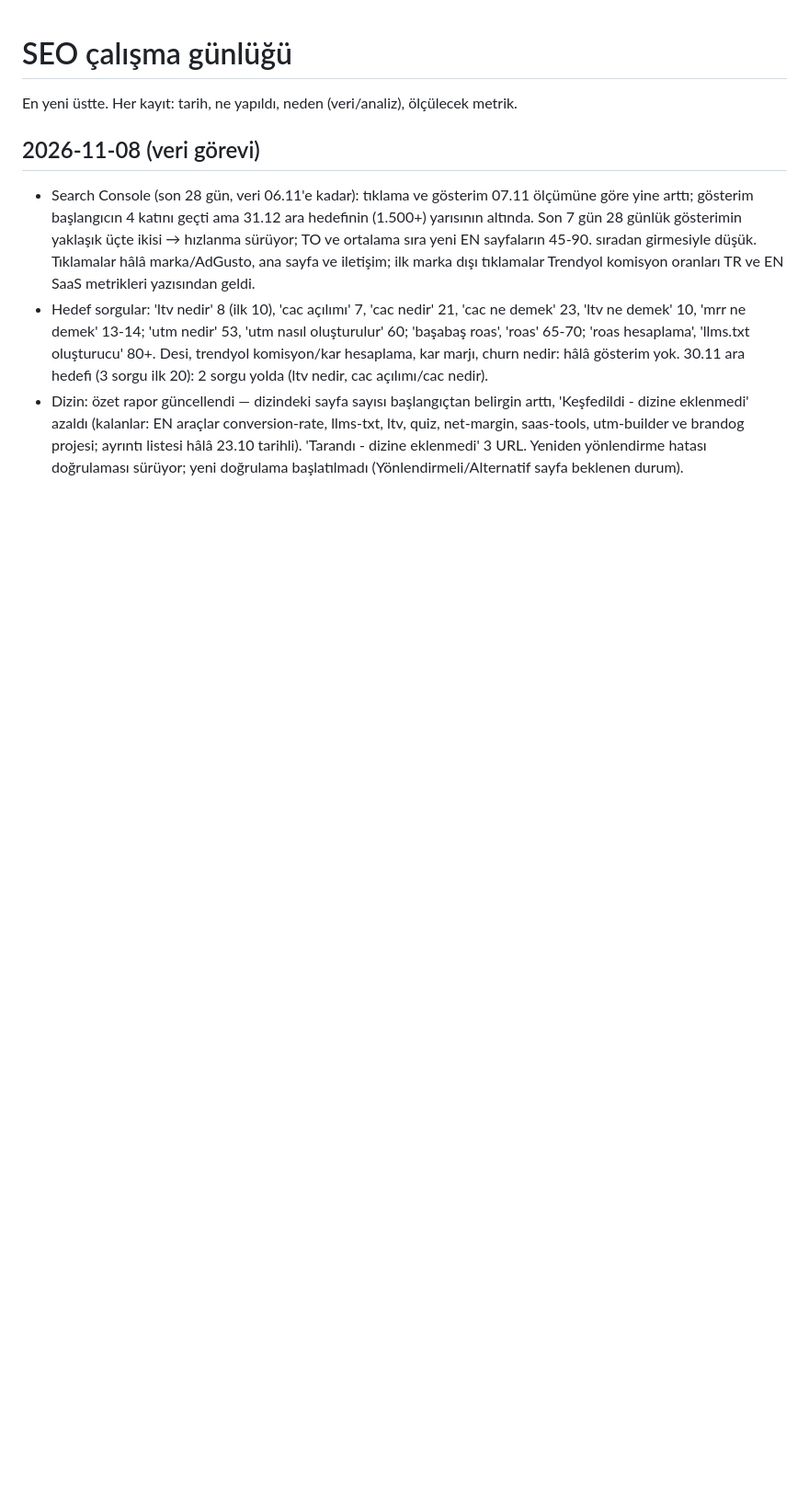
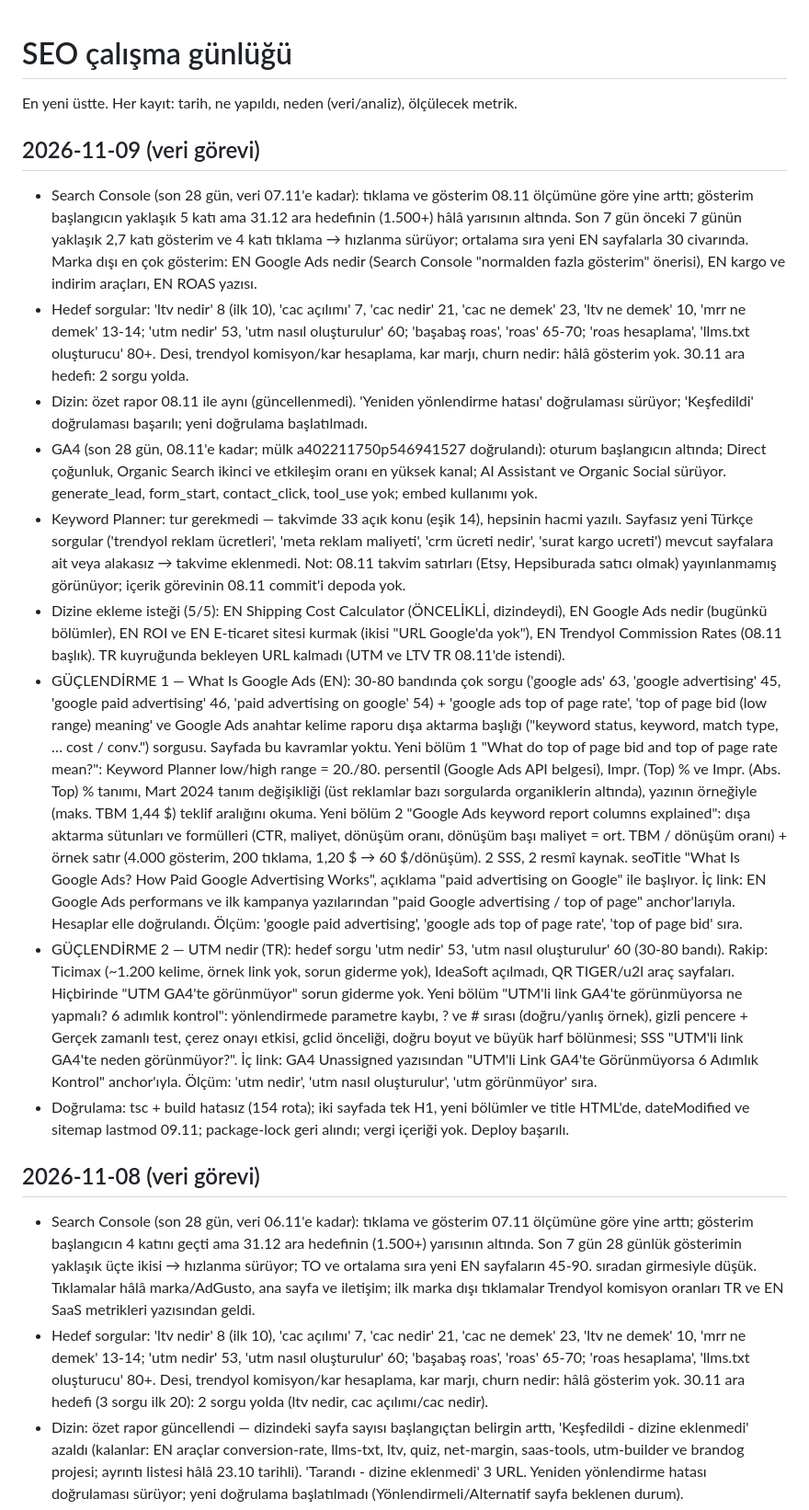
Before and after one commit to yusufbayrakk94-code/yusufbayrak.net, a Markdown page: seo/LOG.md, the part around the change. Shown at 92% size. Drawn GitHub-style; blank space fills up the shorter version.

Commit message:
SEO kayıtları: 09.11 veri görevi (dizine ekleme 5/5, güçlendirmeler)
Co-Authored-By: Claude <noreply@anthropic.com>

```diff
--- a/seo/LOG.md
+++ b/seo/LOG.md
@@ -1,6 +1,17 @@
 # SEO çalışma günlüğü
 
 En yeni üstte. Her kayıt: tarih, ne yapıldı, neden (veri/analiz), ölçülecek metrik.
+
+## 2026-11-09 (veri görevi)
+- Search Console (son 28 gün, veri 07.11'e kadar): tıklama ve gösterim 08.11 ölçümüne göre yine arttı; gösterim başlangıcın yaklaşık 5 katı ama 31.12 ara hedefinin (1.500+) hâlâ yarısının altında. Son 7 gün önceki 7 günün yaklaşık 2,7 katı gösterim ve 4 katı tıklama → hızlanma sürüyor; ortalama sıra yeni EN sayfalarla 30 civarında. Marka dışı en çok gösterim: EN Google Ads nedir (Search Console "normalden fazla gösterim" önerisi), EN kargo ve indirim araçları, EN ROAS yazısı.
+- Hedef sorgular: 'ltv nedir' 8 (ilk 10), 'cac açılımı' 7, 'cac nedir' 21, 'cac ne demek' 23, 'ltv ne demek' 10, 'mrr ne demek' 13-14; 'utm nedir' 53, 'utm nasıl oluşturulur' 60; 'başabaş roas', 'roas' 65-70; 'roas hesaplama', 'llms.txt oluşturucu' 80+. Desi, trendyol komisyon/kar hesaplama, kar marjı, churn nedir: hâlâ gösterim yok. 30.11 ara hedefi: 2 sorgu yolda.
+- Dizin: özet rapor 08.11 ile aynı (güncellenmedi). 'Yeniden yönlendirme hatası' doğrulaması sürüyor; 'Keşfedildi' doğrulaması başarılı; yeni doğrulama başlatılmadı.
+- GA4 (son 28 gün, 08.11'e kadar; mülk a402211750p546941527 doğrulandı): oturum başlangıcın altında; Direct çoğunluk, Organic Search ikinci ve etkileşim oranı en yüksek kanal; AI Assistant ve Organic Social sürüyor. generate_lead, form_start, contact_click, tool_use yok; embed kullanımı yok.
+- Keyword Planner: tur gerekmedi — takvimde 33 açık konu (eşik 14), hepsinin hacmi yazılı. Sayfasız yeni Türkçe sorgular ('trendyol reklam ücretleri', 'meta reklam maliyeti', 'crm ücreti nedir', 'surat kargo ucreti') mevcut sayfalara ait veya alakasız → takvime eklenmedi. Not: 08.11 takvim satırları (Etsy, Hepsiburada satıcı olmak) yayınlanmamış görünüyor; içerik görevinin 08.11 commit'i depoda yok.
+- Dizine ekleme isteği (5/5): EN Shipping Cost Calculator (ÖNCELİKLİ, dizindeydi), EN Google Ads nedir (bugünkü bölümler), EN ROI ve EN E-ticaret sitesi kurmak (ikisi "URL Google'da yok"), EN Trendyol Commission Rates (08.11 başlık). TR kuyruğunda bekleyen URL kalmadı (UTM ve LTV TR 08.11'de istendi).
+- GÜÇLENDİRME 1 — What Is Google Ads (EN): 30-80 bandında çok sorgu ('google ads' 63, 'google advertising' 45, 'google paid advertising' 46, 'paid advertising on google' 54) + 'google ads top of page rate', 'top of page bid (low range) meaning' ve Google Ads anahtar kelime raporu dışa aktarma başlığı ("keyword status, keyword, match type, … cost / conv.") sorgusu. Sayfada bu kavramlar yoktu. Yeni bölüm 1 "What do top of page bid and top of page rate mean?": Keyword Planner low/high range = 20./80. persentil (Google Ads API belgesi), Impr. (Top) % ve Impr. (Abs. Top) % tanımı, Mart 2024 tanım değişikliği (üst reklamlar bazı sorgularda organiklerin altında), yazının örneğiyle (maks. TBM 1,44 $) teklif aralığını okuma. Yeni bölüm 2 "Google Ads keyword report columns explained": dışa aktarma sütunları ve formülleri (CTR, maliyet, dönüşüm oranı, dönüşüm başı maliyet = ort. TBM / dönüşüm oranı) + örnek satır (4.000 gösterim, 200 tıklama, 1,20 $ → 60 $/dönüşüm). 2 SSS, 2 resmî kaynak. seoTitle "What Is Google Ads? How Paid Google Advertising Works", açıklama "paid advertising on Google" ile başlıyor. İç link: EN Google Ads performans ve ilk kampanya yazılarından "paid Google advertising / top of page" anchor'larıyla. Hesaplar elle doğrulandı. Ölçüm: 'google paid advertising', 'google ads top of page rate', 'top of page bid' sıra.
+- GÜÇLENDİRME 2 — UTM nedir (TR): hedef sorgu 'utm nedir' 53, 'utm nasıl oluşturulur' 60 (30-80 bandı). Rakip: Ticimax (~1.200 kelime, örnek link yok, sorun giderme yok), IdeaSoft açılmadı, QR TIGER/u2l araç sayfaları. Hiçbirinde "UTM GA4'te görünmüyor" sorun giderme yok. Yeni bölüm "UTM'li link GA4'te görünmüyorsa ne yapmalı? 6 adımlık kontrol": yönlendirmede parametre kaybı, ? ve # sırası (doğru/yanlış örnek), gizli pencere + Gerçek zamanlı test, çerez onayı etkisi, gclid önceliği, doğru boyut ve büyük harf bölünmesi; SSS "UTM'li link GA4'te neden görünmüyor?". İç link: GA4 Unassigned yazısından "UTM'li Link GA4'te Görünmüyorsa 6 Adımlık Kontrol" anchor'ıyla. Ölçüm: 'utm nedir', 'utm nasıl oluşturulur', 'utm görünmüyor' sıra.
+- Doğrulama: tsc + build hatasız (154 rota); iki sayfada tek H1, yeni bölümler ve title HTML'de, dateModified ve sitemap lastmod 09.11; package-lock geri alındı; vergi içeriği yok. Deploy başarılı.
 
 ## 2026-11-08 (veri görevi)
 - Search Console (son 28 gün, veri 06.11'e kadar): tıklama ve gösterim 07.11 ölçümüne göre yine arttı; gösterim başlangıcın 4 katını geçti ama 31.12 ara hedefinin (1.500+) yarısının altında. Son 7 gün 28 günlük gösterimin yaklaşık üçte ikisi → hızlanma sürüyor; TO ve ortalama sıra yeni EN sayfaların 45-90. sıradan girmesiyle düşük. Tıklamalar hâlâ marka/AdGusto, ana sayfa ve iletişim; ilk marka dışı tıklamalar Trendyol komisyon oranları TR ve EN SaaS metrikleri yazısından geldi.
```
Also changed, not shown: seo/BACKLOG.md (+4 -2 lines).
